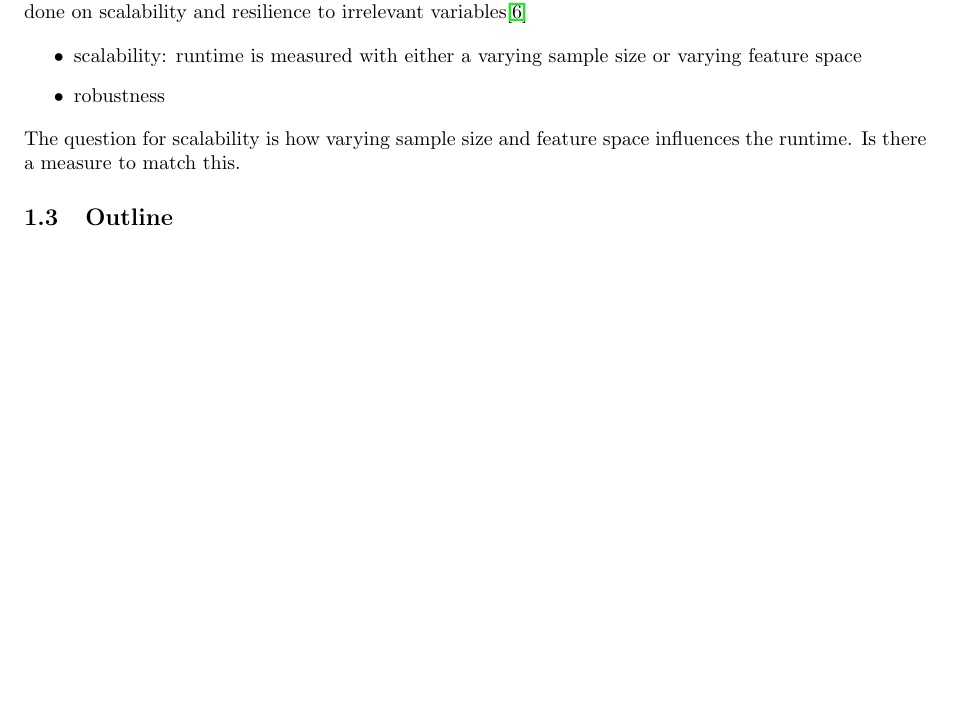
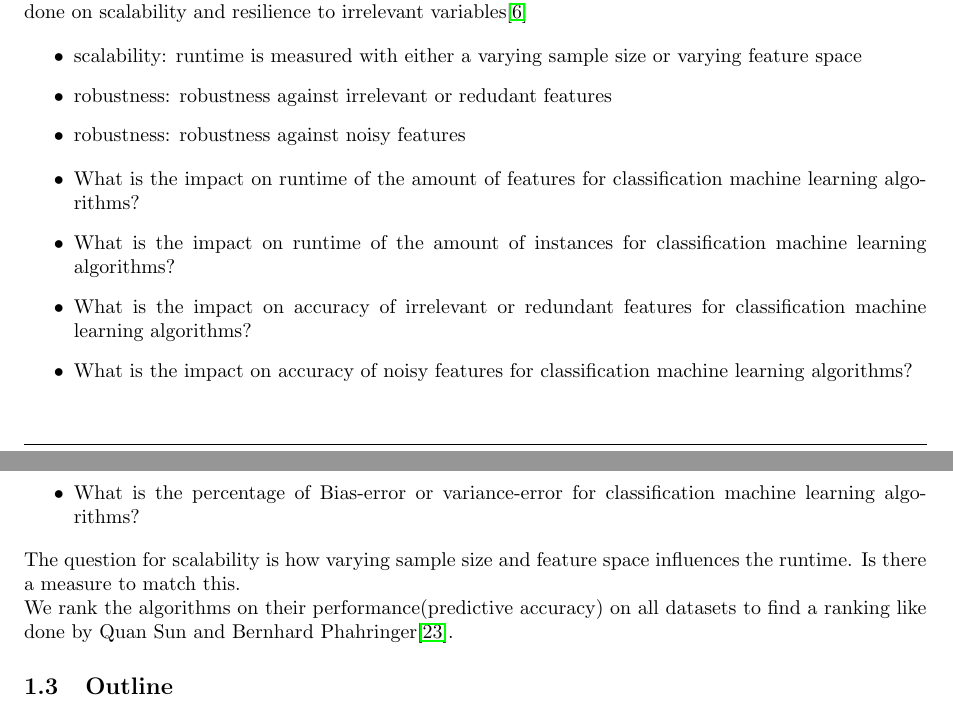
Before and after one commit to lieeuwos/Primitive_annotations, a LaTeX paper (doc/main.tex): part of page 5 of 26 before the commit and two parts of pages 5 and 6 of 27 after it, the two joined at a grey line, cut so that both start at the same text, the shorter picture padded with empty space. Compiled offline with pdfLaTeX.

Commit message:
Doc:research questions initialized

```diff
--- a/doc/main.tex
+++ b/doc/main.tex
@@ -178,9 +178,21 @@ Earlier research has been done on scalability and resilience to irrelevant varia
 
 \begin{itemize}
 	\item scalability: runtime is measured with either a varying sample size or varying feature space
-	\item robustness
+	\item robustness: robustness against irrelevant or redudant features
+	\item robustness: robustness against noisy features
 \end{itemize}
+
+\begin{itemize}
+	\item What is the impact on runtime of the amount of features for classification machine learning algorithms?
+	\item What is the impact on runtime of the amount of instances for classification machine learning algorithms?
+	\item What is the impact on accuracy of irrelevant or redundant features for classification machine learning algorithms?
+	\item What is the impact on accuracy of noisy features for classification machine learning algorithms?
+	\item What is the percentage of Bias-error or variance-error for classification machine learning algorithms?
+\end{itemize}
+
 The question for scalability is how varying sample size and feature space influences the runtime. Is there a measure to match this.
+
+We rank the algorithms on their performance(predictive accuracy) on all datasets to find a ranking like done by Quan Sun and Bernhard Phahringer\cite{ranking}.
 
 
 %\subsection{thesis structure}
```
Also changed, not shown: doc/main.pdf, doc/main.tex (3 more changed lines).
